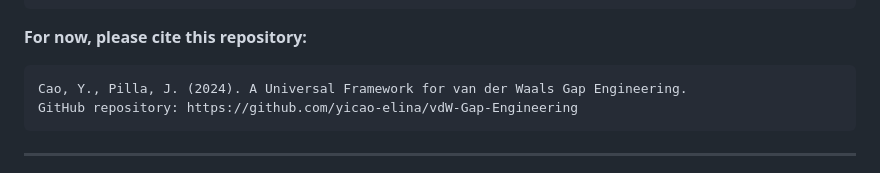
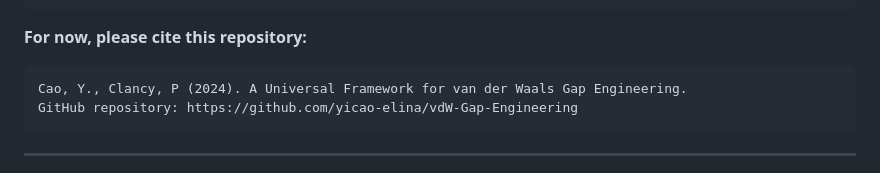
Before and after one commit to yicao-elina/vdW-Gap-Engineering, a Markdown page: README.md, the part around the change. Rendered like a GitHub page.

````diff
--- a/README.md
+++ b/README.md
@@ -233,7 +233,7 @@ Interested in extending this work? Contact us at [your-email@jhu.edu](mailto:you
 
 **For now, please cite this repository:**
 ```
-Cao, Y., Pilla, J. (2024). A Universal Framework for van der Waals Gap Engineering.
+Cao, Y., Clancy, P (2024). A Universal Framework for van der Waals Gap Engineering.
 GitHub repository: https://github.com/yicao-elina/vdW-Gap-Engineering
 ```
 
````
